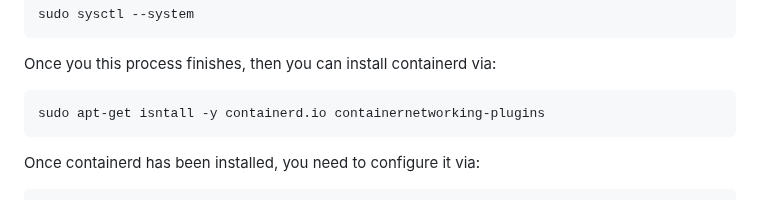
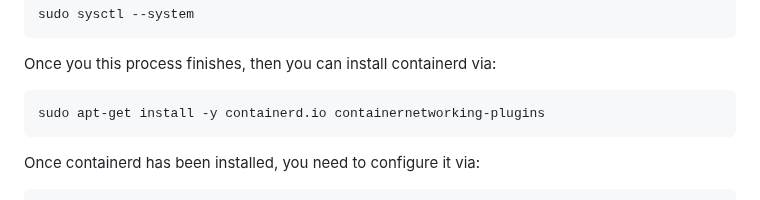
Before and after one commit to fhernandez04/CloudEX4, a Markdown page: README.md, the part around the change. GitHub-like rendering.

````diff
--- a/README.md
+++ b/README.md
@@ -121,7 +121,7 @@ sudo sysctl --system
 Once you this process finishes, then you can install containerd via:
 
 ```bash
-sudo apt-get isntall -y containerd.io containernetworking-plugins
+sudo apt-get install -y containerd.io containernetworking-plugins
 ```
 
 Once containerd has been installed, you need to configure it via:
````
